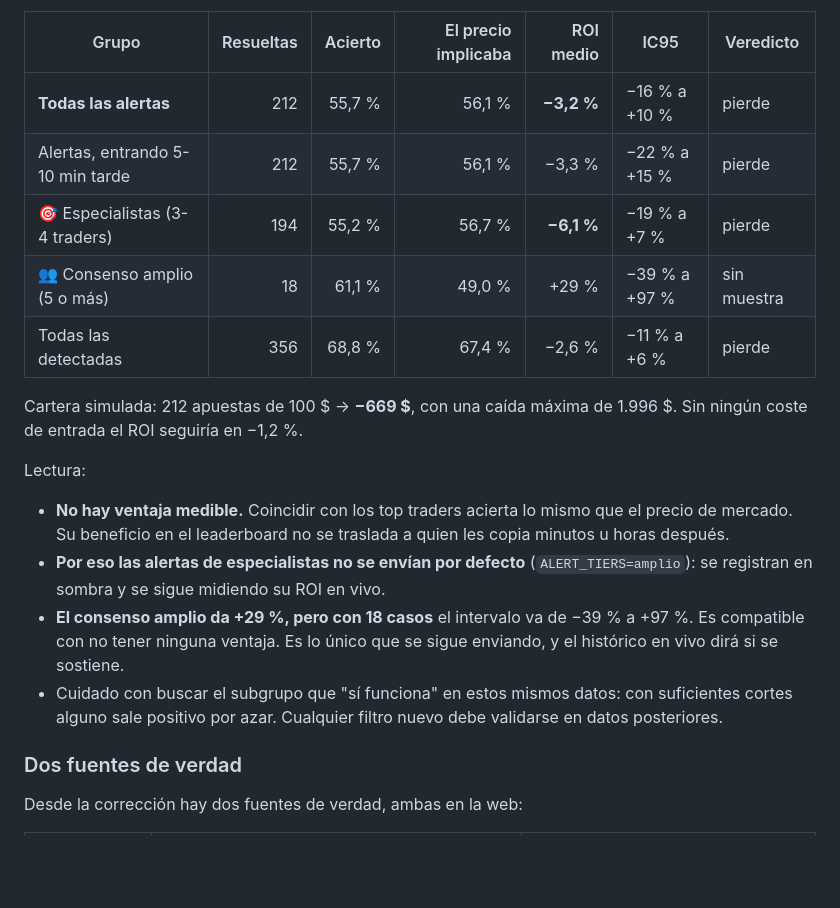
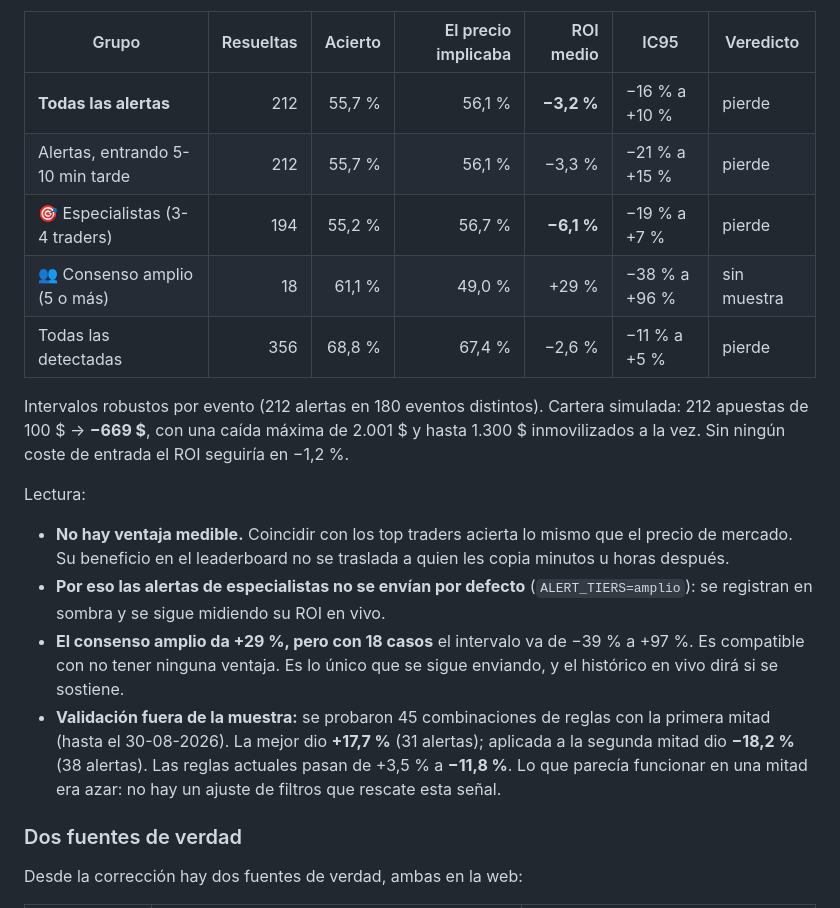
Before and after one commit to edulabrador/polymarket-smart-money, a Markdown page: README.md, the part around the change. Rendered like a GitHub page; blank space fills up the shorter version.

Commit message:
README: validación fuera de la muestra e IC por evento del backtest (#4)
Claude-Session: https://claude.ai/code/session_01FzhK9otPzbuMmWtE9RQ1AC

Co-authored-by: Claude <noreply@anthropic.com>

```diff
--- a/README.md
+++ b/README.md
@@ -92,12 +92,14 @@ de gamma; entrada = precio guardado + 1 céntimo. 383 señales, 356 resueltas, 2
 | Grupo | Resueltas | Acierto | El precio implicaba | ROI medio | IC95 | Veredicto |
 |---|---:|---:|---:|---:|---|---|
 | **Todas las alertas** | 212 | 55,7 % | 56,1 % | **−3,2 %** | −16 % a +10 % | pierde |
-| Alertas, entrando 5-10 min tarde | 212 | 55,7 % | 56,1 % | −3,3 % | −22 % a +15 % | pierde |
+| Alertas, entrando 5-10 min tarde | 212 | 55,7 % | 56,1 % | −3,3 % | −21 % a +15 % | pierde |
 | 🎯 Especialistas (3-4 traders) | 194 | 55,2 % | 56,7 % | **−6,1 %** | −19 % a +7 % | pierde |
-| 👥 Consenso amplio (5 o más) | 18 | 61,1 % | 49,0 % | +29 % | −39 % a +97 % | sin muestra |
-| Todas las detectadas | 356 | 68,8 % | 67,4 % | −2,6 % | −11 % a +6 % | pierde |
+| 👥 Consenso amplio (5 o más) | 18 | 61,1 % | 49,0 % | +29 % | −38 % a +96 % | sin muestra |
+| Todas las detectadas | 356 | 68,8 % | 67,4 % | −2,6 % | −11 % a +5 % | pierde |
 
-Cartera simulada: 212 apuestas de 100 $ → **−669 $**, con una caída máxima de 1.996 $.
+Intervalos robustos por evento (212 alertas en 180 eventos distintos). Cartera simulada:
+212 apuestas de 100 $ → **−669 $**, con una caída máxima de 2.001 $ y hasta 1.300 $
+inmovilizados a la vez.
 Sin ningún coste de entrada el ROI seguiría en −1,2 %.
 
 Lectura:
@@ -110,9 +112,11 @@ Lectura:
 - **El consenso amplio da +29 %, pero con 18 casos** el intervalo va de −39 % a +97 %. Es
   compatible con no tener ninguna ventaja. Es lo único que se sigue enviando, y el
   histórico en vivo dirá si se sostiene.
-- Cuidado con buscar el subgrupo que "sí funciona" en estos mismos datos: con suficientes
-  cortes alguno sale positivo por azar. Cualquier filtro nuevo debe validarse en datos
-  posteriores.
+- **Validación fuera de la muestra:** se probaron 45 combinaciones de reglas con la
+  primera mitad (hasta el 30-08-2026). La mejor dio **+17,7 %** (31 alertas); aplicada a
+  la segunda mitad dio **−18,2 %** (38 alertas). Las reglas actuales pasan de +3,5 % a
+  **−11,8 %**. Lo que parecía funcionar en una mitad era azar: no hay un ajuste de
+  filtros que rescate esta señal.
 
 ### Dos fuentes de verdad
 
```
